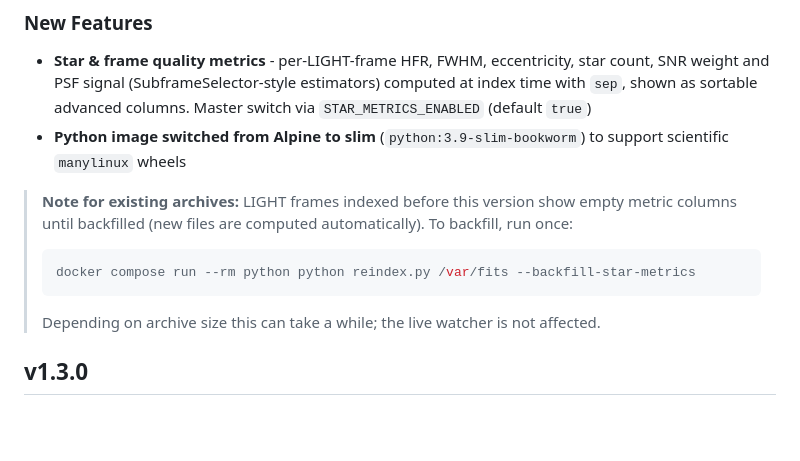
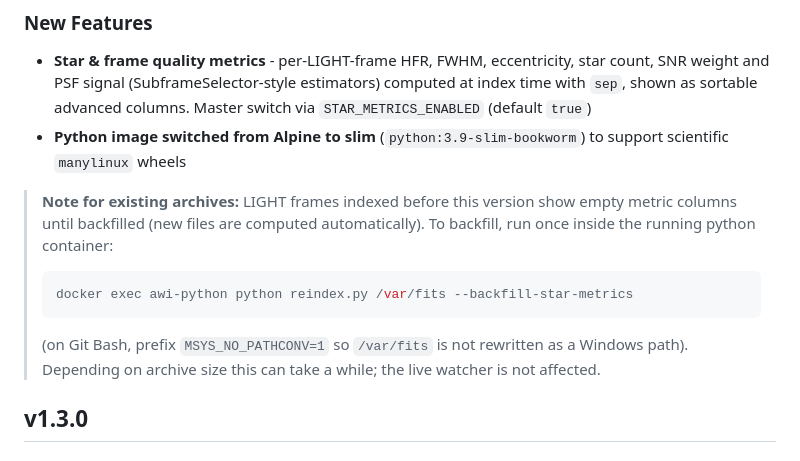
Before and after one commit to michelegz/astro-web-indexer, a Markdown page: CHANGELOG.md, the part around the change. Rendered like a GitHub page; blank space fills up the shorter version.

Commit message:
docs: use docker exec for star metrics backfill command

````diff
--- a/CHANGELOG.md
+++ b/CHANGELOG.md
@@ -8,11 +8,13 @@
 
 > **Note for existing archives:** LIGHT frames indexed before this version show empty
 > metric columns until backfilled (new files are computed automatically). To backfill,
-> run once:
+> run once inside the running python container:
 > ```bash
-> docker compose run --rm python python reindex.py /var/fits --backfill-star-metrics
+> docker exec awi-python python reindex.py /var/fits --backfill-star-metrics
 > ```
-> Depending on archive size this can take a while; the live watcher is not affected.
+> (on Git Bash, prefix `MSYS_NO_PATHCONV=1` so `/var/fits` is not rewritten as a
+> Windows path). Depending on archive size this can take a while; the live watcher
+> is not affected.
 
 ## v1.3.0
 
````
